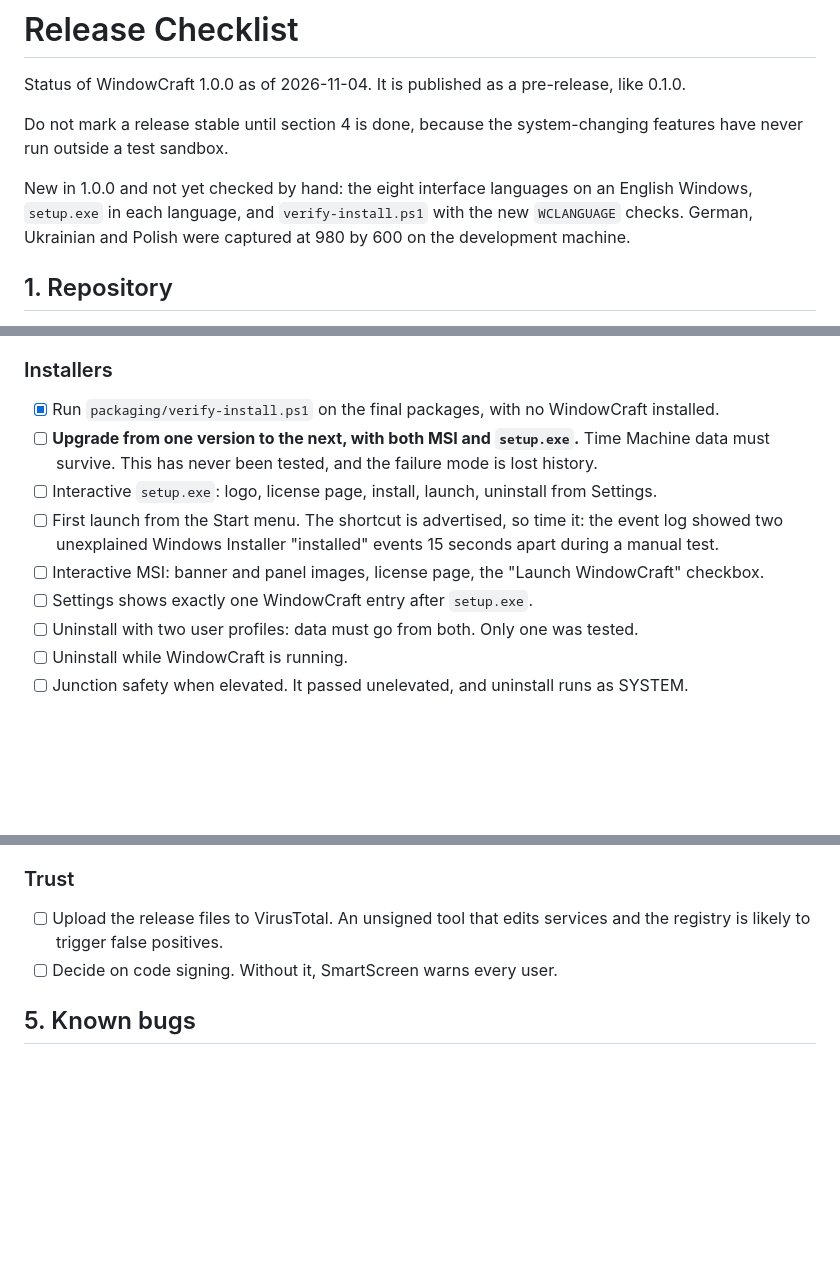
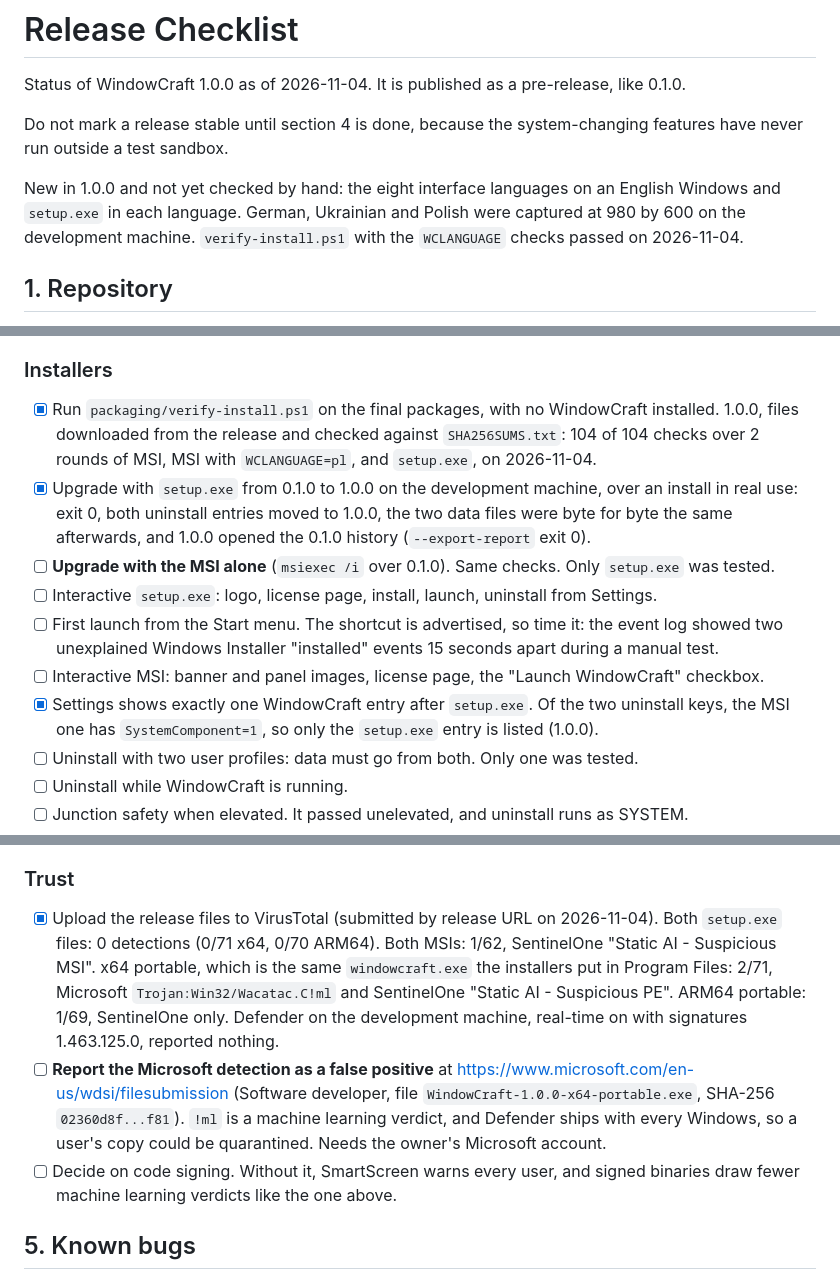
Before and after one commit to ycangignacy/WindowCraft, a Markdown page: docs/RELEASE-CHECKLIST.md, 3 parts joined by grey strips. Rendered like a GitHub page; blank space fills up the shorter version.

Commit message:
Record the 1.0.0 install, upgrade and VirusTotal results, add screenshots
verify-install.ps1 passed 104 of 104 checks on the published files. An
upgrade from 0.1.0 with setup.exe kept the history byte for byte.
VirusTotal: setup.exe clean, the MSIs and the portable builds get
machine learning verdicts, Microsoft's among them for windowcraft.exe.

Co-Authored-By: Claude Opus 5.5 <noreply@anthropic.com>

```diff
--- a/docs/RELEASE-CHECKLIST.md
+++ b/docs/RELEASE-CHECKLIST.md
@@ -5,9 +5,9 @@ Status of WindowCraft 1.0.0 as of 2026-11-04. It is published as a pre-release,
 Do not mark a release stable until section 4 is done, because the system-changing features have
 never run outside a test sandbox.
 
-New in 1.0.0 and not yet checked by hand: the eight interface languages on an English Windows,
-`setup.exe` in each language, and `verify-install.ps1` with the new `WCLANGUAGE` checks. German,
-Ukrainian and Polish were captured at 980 by 600 on the development machine.
+New in 1.0.0 and not yet checked by hand: the eight interface languages on an English Windows and
+`setup.exe` in each language. German, Ukrainian and Polish were captured at 980 by 600 on the
+development machine. `verify-install.ps1` with the `WCLANGUAGE` checks passed on 2026-11-04.
 
 ## 1. Repository
 
@@ -73,13 +74,19 @@ The workflows have never run. Expect fixes on the first run.
 ### Installers
 
 - [x] Run `packaging/verify-install.ps1` on the final packages, with no WindowCraft installed.
-- [ ] **Upgrade from one version to the next, with both MSI and `setup.exe`.** Time Machine data
-      must survive. This has never been tested, and the failure mode is lost history.
+      1.0.0, files downloaded from the release and checked against `SHA256SUMS.txt`: 104 of 104
+      checks over 2 rounds of MSI, MSI with `WCLANGUAGE=pl`, and `setup.exe`, on 2026-11-04.
+- [x] Upgrade with `setup.exe` from 0.1.0 to 1.0.0 on the development machine, over an install in
+      real use: exit 0, both uninstall entries moved to 1.0.0, the two data files were byte for
+      byte the same afterwards, and 1.0.0 opened the 0.1.0 history (`--export-report` exit 0).
+- [ ] **Upgrade with the MSI alone** (`msiexec /i` over 0.1.0). Same checks. Only `setup.exe`
+      was tested.
 - [ ] Interactive `setup.exe`: logo, license page, install, launch, uninstall from Settings.
 - [ ] First launch from the Start menu. The shortcut is advertised, so time it: the event log showed
       two unexplained Windows Installer "installed" events 15 seconds apart during a manual test.
 - [ ] Interactive MSI: banner and panel images, license page, the "Launch WindowCraft" checkbox.
-- [ ] Settings shows exactly one WindowCraft entry after `setup.exe`.
+- [x] Settings shows exactly one WindowCraft entry after `setup.exe`. Of the two uninstall keys,
+      the MSI one has `SystemComponent=1`, so only the `setup.exe` entry is listed (1.0.0).
 - [ ] Uninstall with two user profiles: data must go from both. Only one was tested.
 - [ ] Uninstall while WindowCraft is running.
 - [ ] Junction safety when elevated. It passed unelevated, and uninstall runs as SYSTEM.
@@ -105,9 +112,19 @@ The workflows have never run. Expect fixes on the first run.
 
 ### Trust
 
-- [ ] Upload the release files to VirusTotal. An unsigned tool that edits services and the
-      registry is likely to trigger false positives.
-- [ ] Decide on code signing. Without it, SmartScreen warns every user.
+- [x] Upload the release files to VirusTotal (submitted by release URL on 2026-11-04). Both
+      `setup.exe` files: 0 detections (0/71 x64, 0/70 ARM64). Both MSIs: 1/62, SentinelOne
+      "Static AI - Suspicious MSI". x64 portable, which is the same `windowcraft.exe` the
+      installers put in Program Files: 2/71, Microsoft `Trojan:Win32/Wacatac.C!ml` and
+      SentinelOne "Static AI - Suspicious PE". ARM64 portable: 1/69, SentinelOne only. Defender
+      on the development machine, real-time on with signatures 1.463.125.0, reported nothing.
+- [ ] **Report the Microsoft detection as a false positive** at
+      <https://www.microsoft.com/en-us/wdsi/filesubmission> (Software developer, file
+      `WindowCraft-1.0.0-x64-portable.exe`, SHA-256 `02360d8f...f81`). `!ml` is a machine
+      learning verdict, and Defender ships with every Windows, so a user's copy could be
+      quarantined. Needs the owner's Microsoft account.
+- [ ] Decide on code signing. Without it, SmartScreen warns every user, and signed binaries
+      draw fewer machine learning verdicts like the one above.
 
 ## 5. Known bugs
 
```
Also changed, not shown: other parts of docs/RELEASE-CHECKLIST.md (+2 -1 lines), README.md (+6 -0 lines), docs/RELEASE-NOTES-1.0.0.md (+1 -1 lines), docs/screenshots/applications.png (added), docs/screenshots/system-pl.png (added), docs/screenshots/tweaks.png (added).
